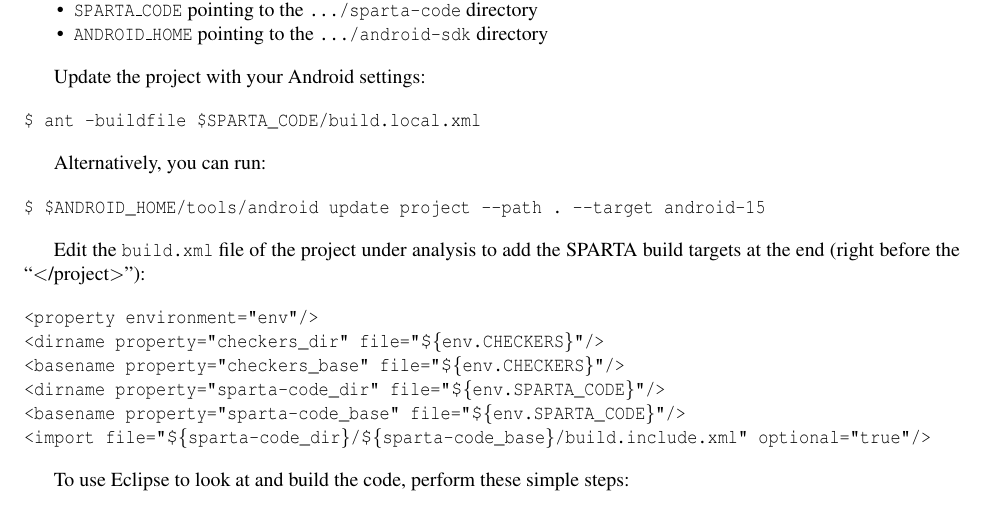
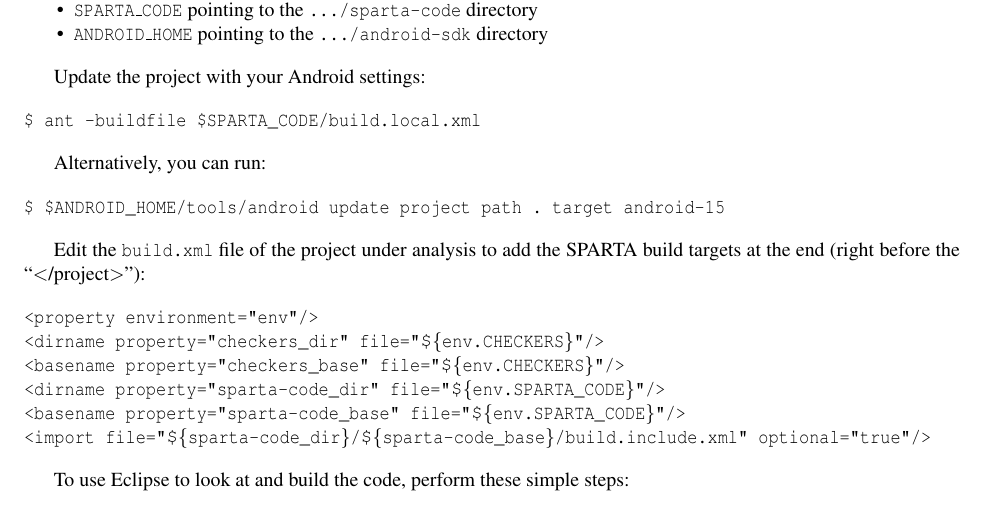
Before and after one commit to typetools/sparta, a LaTeX document (docs/manual.tex, which reads docs/appanalysis.tex): part of page 6 of 17, cut so that both start at the same text. Compiled offline with pdfLaTeX.

Commit message:
Fix another command

```diff
--- a/docs/appanalysis.tex
+++ b/docs/appanalysis.tex
@@ -37,7 +37,7 @@
 Alternatively, you can run:
 
 \begin{alltt}
-$ $ANDROID_HOME/tools/android update project --path . --target android-15
+$ $ANDROID_HOME/tools/android update project \-\-path . \-\-target android-15
 \end{alltt}
 
 Edit the \<build.xml> file of the project under analysis to add the
```
